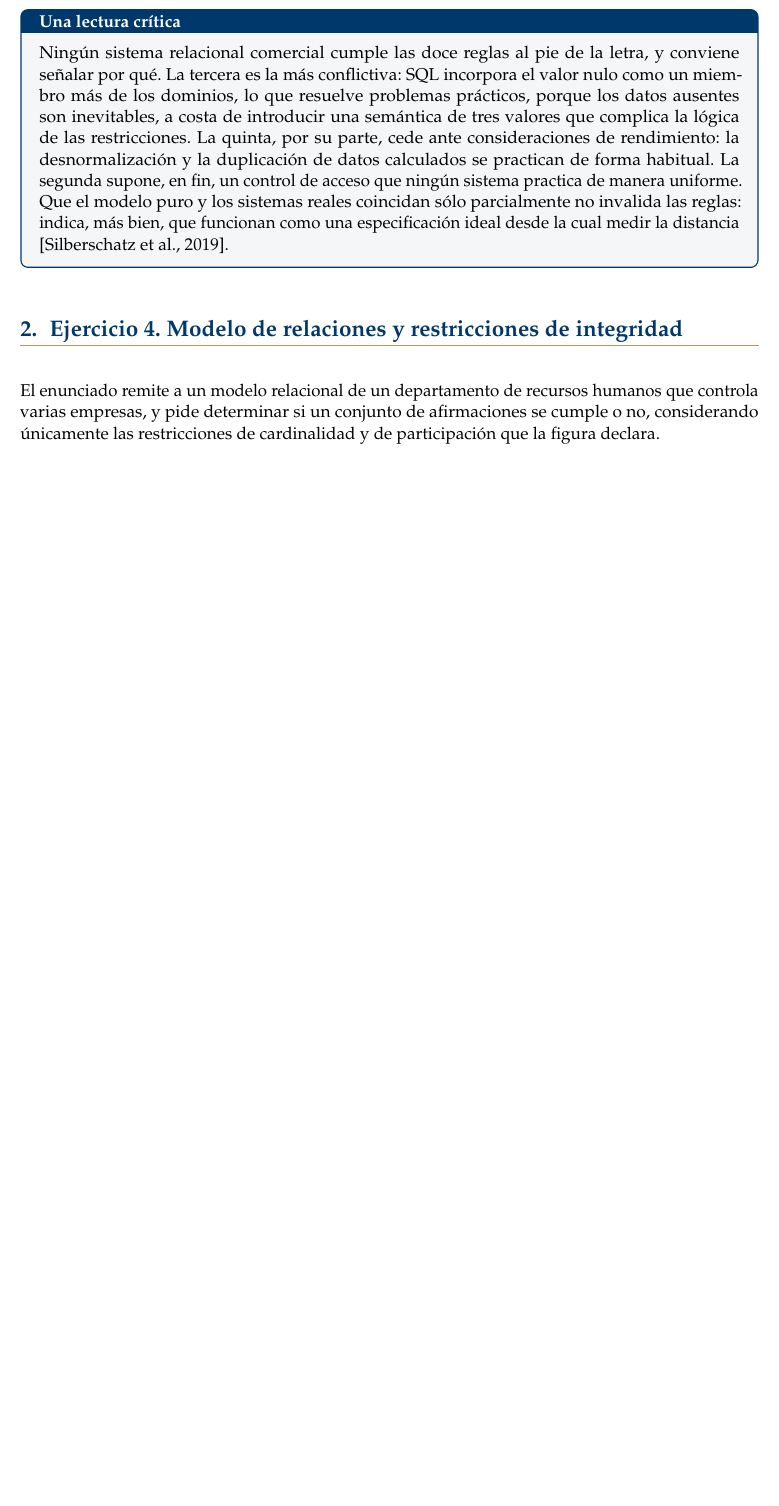
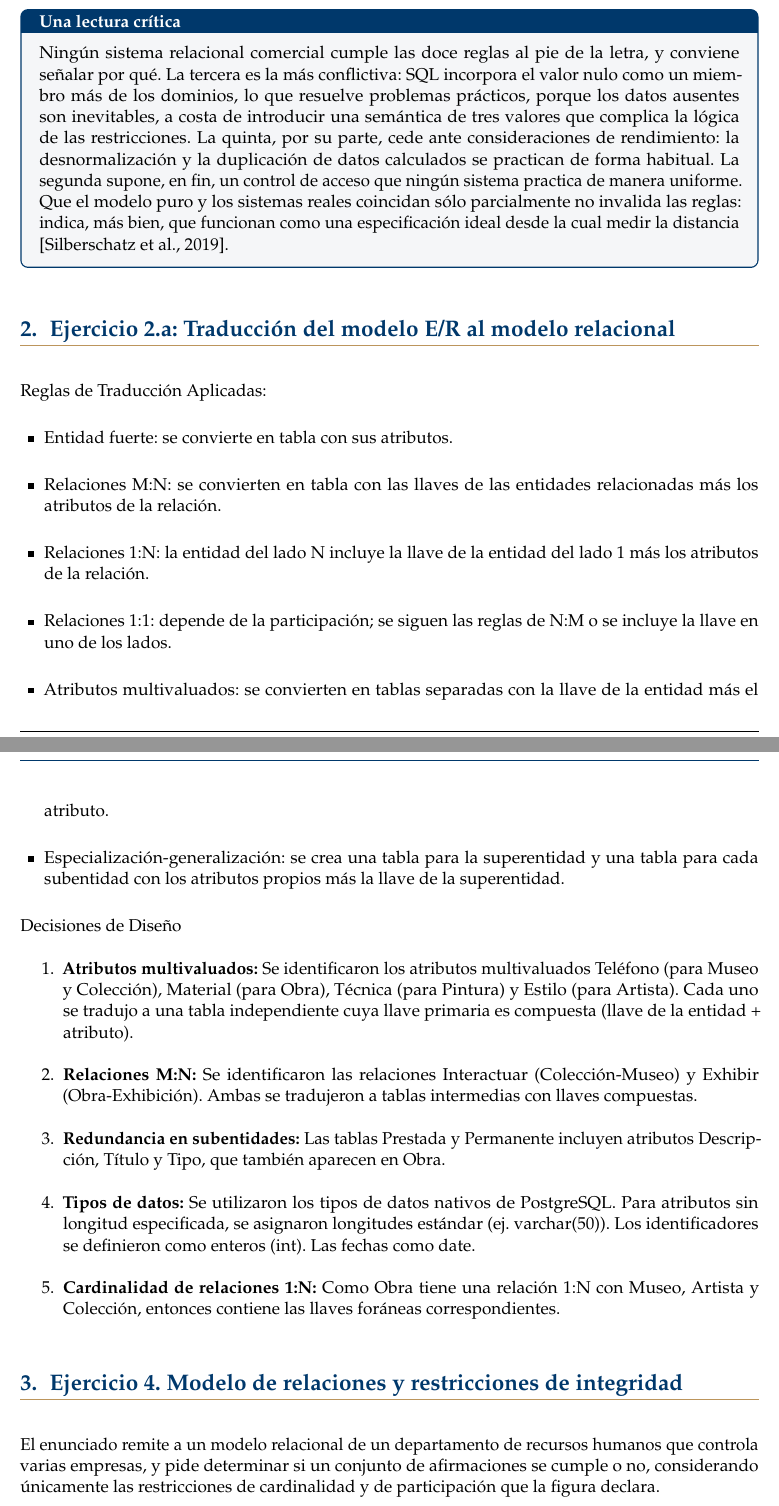
Before and after one commit to OmarLarrondo/NIPGG, a LaTeX problem sheet (Tarea03/reporte/main.tex, which reads Tarea03/reporte/secciones/02_ejercicio2a.tex): part of page 9 of 16 before the commit and two parts of pages 9 and 10 of 17 after it, the two joined at a grey line, cut so that both start at the same text, the shorter picture padded with empty space. Compiled offline with pdfLaTeX.

Commit message:
docs(tarea03):Reporte del ejercicio 2a

```diff
--- a/Tarea03/reporte/secciones/02_ejercicio2a.tex
+++ b/Tarea03/reporte/secciones/02_ejercicio2a.tex
@@ -1,2 +1,24 @@
 % Yahir - Ejercicio 2.a: traducción E-R a relacional.
 % TODO: desarrollar después de acordar el reparto.
+
+
+\section{Ejercicio 2.a: Traducción del modelo E/R al modelo relacional}
+
+Reglas de Traducción Aplicadas:
+\begin{itemize}
+    \item Entidad fuerte: se convierte en tabla con sus atributos.
+    \item Relaciones M:N: se convierten en tabla con las llaves de las entidades relacionadas más los atributos de la relación.
+    \item Relaciones 1:N: la entidad del lado N incluye la llave de la entidad del lado 1 más los atributos de la relación.
+    \item Relaciones 1:1: depende de la participación; se siguen las reglas de N:M o se incluye la llave en uno de los lados.
+    \item Atributos multivaluados: se convierten en tablas separadas con la llave de la entidad más el atributo.
+    \item Especialización-generalización: se crea una tabla para la superentidad y una tabla para cada subentidad con los atributos propios más la llave de la superentidad.
+\end{itemize}
+
+Decisiones de Diseño
+\begin{enumerate}
+    \item \textbf{Atributos multivaluados:} Se identificaron los atributos multivaluados Teléfono (para Museo y Colección), Material (para Obra), Técnica (para Pintura) y Estilo (para Artista). Cada uno se tradujo a una tabla independiente cuya llave primaria es compuesta (llave de la entidad + atributo).
+    \item \textbf{Relaciones M:N:} Se identificaron las relaciones Interactuar (Colección-Museo) y Exhibir (Obra-Exhibición). Ambas se tradujeron a tablas intermedias con llaves compuestas.
+    \item \textbf{Redundancia en subentidades:} Las tablas Prestada y Permanente incluyen atributos Descripción, Título y Tipo, que también aparecen en Obra.
+    \item \textbf{Tipos de datos:} Se utilizaron los tipos de datos nativos de PostgreSQL. Para atributos sin longitud especificada, se asignaron longitudes estándar (ej. varchar(50)). Los identificadores se definieron como enteros (int). Las fechas como date.
+    \item \textbf{Cardinalidad de relaciones 1:N:} Como Obra tiene una relación 1:N con Museo, Artista y Colección, entonces contiene las llaves foráneas correspondientes.
+\end{enumerate}
```
Also changed, not shown: Tarea03/Diagramas/Ejercicio2a_Relacional.png (added), 1 other file.
